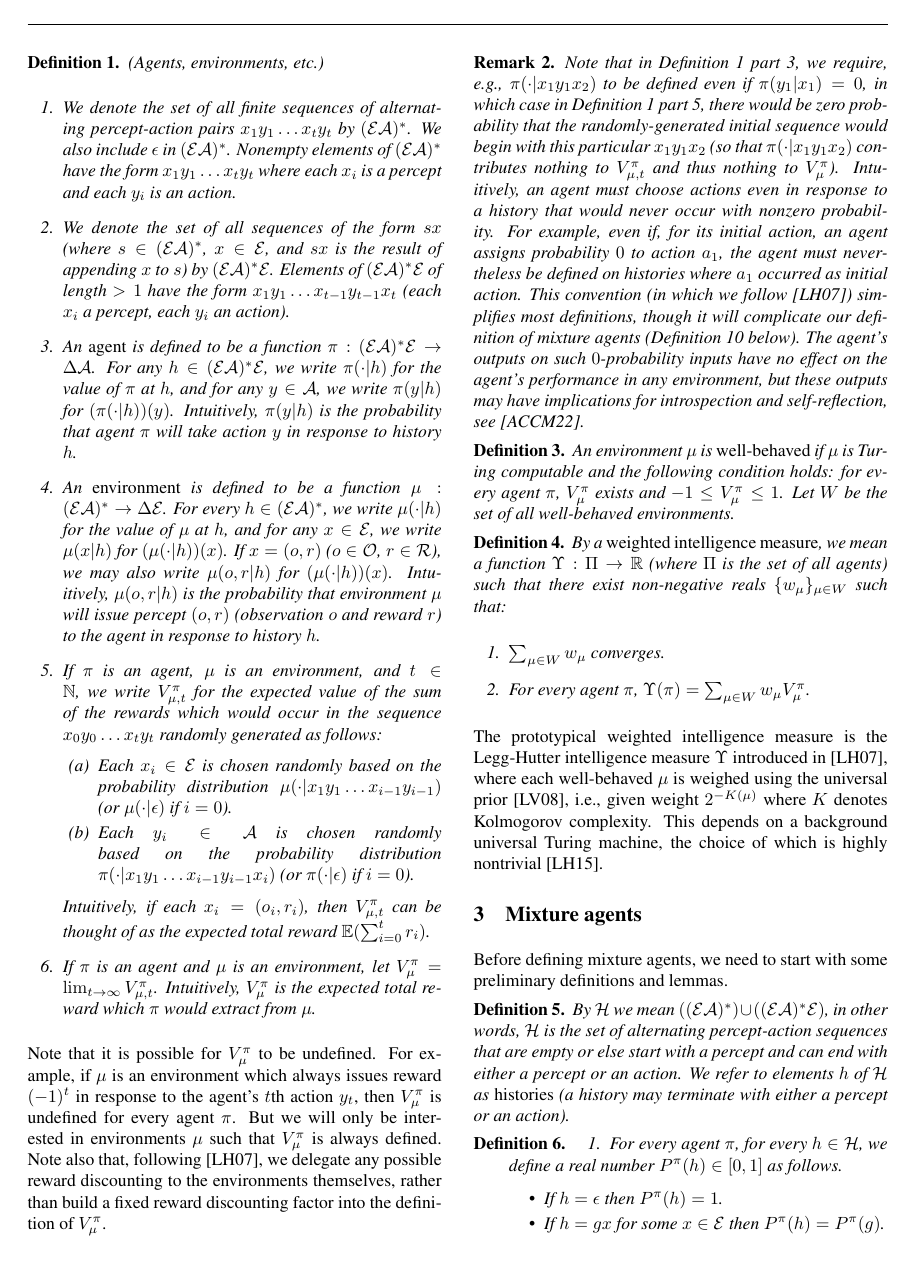
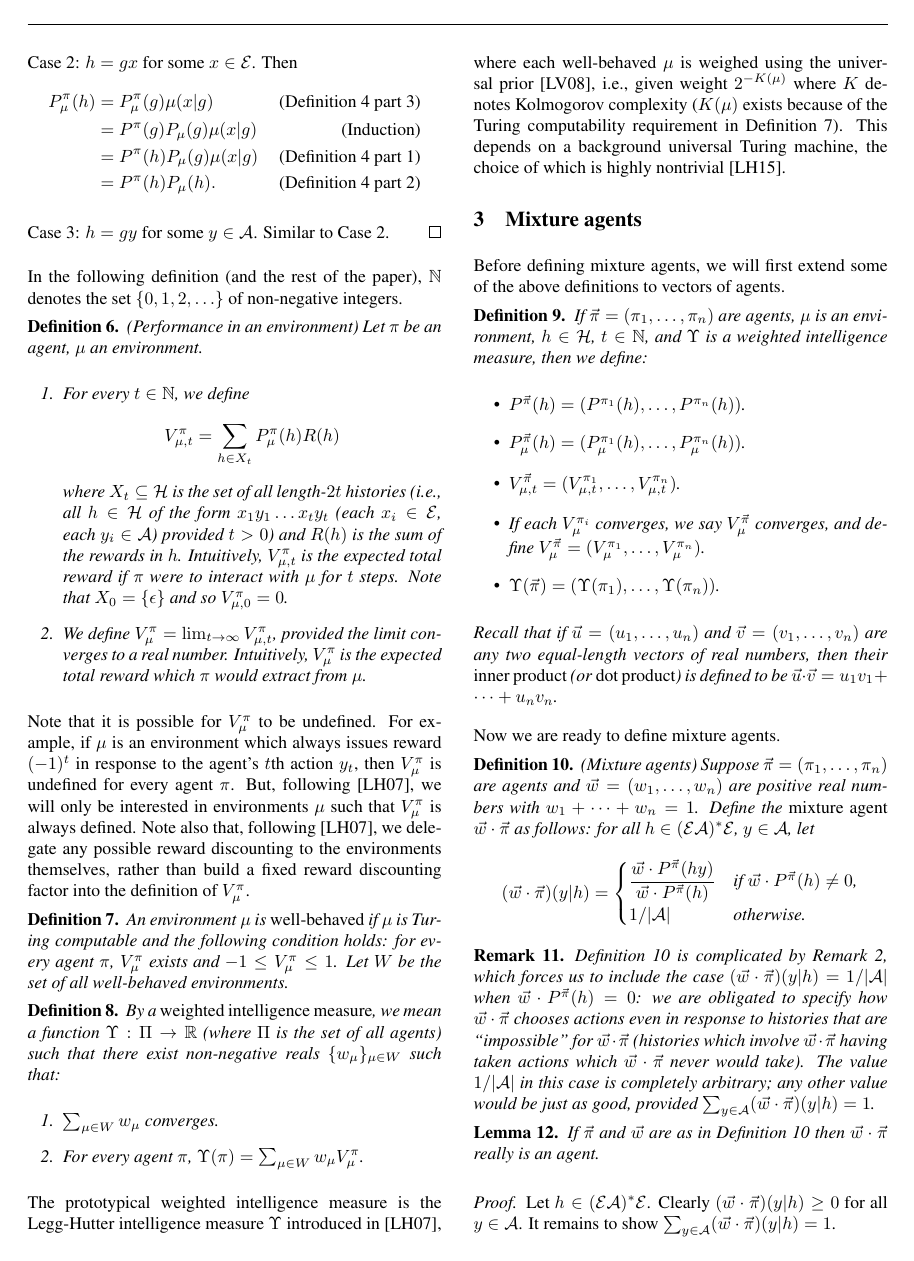
Before and after one commit to semitrivial/AgentMixtures, a LaTeX paper (main.tex): page 2 of 9 before the commit and page 3 of 9 after it. Compiled offline with pdfLaTeX.

Commit message:
DQ feedback: change a lemma into a definition (requires substantial rearrangement of parts of the paper)

```diff
--- a/main.tex
+++ b/main.tex
@@ -181,53 +180,10 @@ By $\mathbb N$ we mean $\{0,1,2,\ldots\}$.
         Intuitively, $\mu(o,r|h)$ is the probability that environment
         $\mu$ will issue percept $(o,r)$ (observation $o$ and reward $r$)
         to the agent in response to history $h$.
-        \item
-        If $\pi$ is an agent, $\mu$ is an environment, and $t\in\mathbb N$,
-        we write $V^\pi_{\mu,t}$ for the expected value of the sum of
-        the rewards which would occur in the sequence
-        $x_0y_0\ldots x_{t}y_{t}$
-        randomly generated as follows:
-        \begin{enumerate}
-            \item
-            Each $x_i\in\mathcal E$ is chosen randomly based on
-            the probability distribution
-            $\mu(\cdot|x_1y_1\ldots x_{i-1}y_{i-1})$
-            (or $\mu(\cdot|\epsilon)$ if $i=0$).
-            \item
-            Each
-            $y_i\in\mathcal A$ is chosen randomly based on the probability distribution
-            $\pi(\cdot|x_1y_1\ldots x_{i-1}y_{i-1}x_i)$
-            (or $\pi(\cdot|\epsilon)$ if $i=0$).
-        \end{enumerate}
-        Intuitively, if each $x_i=(o_i,r_i)$, then
-        $V^\pi_{\mu,t}$ can be thought of as the expected total reward
-        $\mathbb E(\sum_{i=0}^t r_i)$.
-        \item
-        If $\pi$ is an agent and $\mu$ is an environment,
-        let $V^\pi_\mu=\lim_{t\to\infty}V^{\pi}_{\mu,t}$.
-        Intuitively, $V^\pi_\mu$ is the expected total reward which $\pi$ would extract
-        from $\mu$.
     \end{enumerate}
 \end{definition}
-
-Note that it is possible for $V^\pi_\mu$ to be undefined.
-For example, if $\mu$ is an environment which always issues
-reward $(-1)^t$ in response to the agent's $t$th action $y_t$,
-then $V^\pi_\mu$ is undefined for every agent $\pi$.
-But we will only be interested in environments $\mu$ such that $V^\pi_\mu$
-is always defined. Note also that, following \cite{legg2007universal},
-we delegate any possible reward discounting to the environments themselves,
-rather than build a fixed reward discounting factor into the definition
-of $V^\pi_\mu$.
 
 \begin{remark}
 \label{impossibleremark}
     Note that in Definition \ref{omnibusdefn} part 3, we require,
     e.g., $\pi(\cdot|x_1y_1x_2)$ to be defined even if
-    $\pi(y_1|x_1)=0$, in which case in Definition \ref{omnibusdefn} part 5,
-    there would be zero probability that the randomly-generated initial
-    sequence would begin with this particular $x_1y_1x_2$
-    (so that $\pi(\cdot|x_1y_1x_2)$ contributes nothing to
-    $V^\pi_{\mu,t}$ and thus nothing to $V^\pi_\mu$).
-    Intuitively, an agent must choose actions even in response to
-    a history that would never occur with nonzero probability.
@@ -234,6 +194,6 @@ of $V^\pi_\mu$.
     For example, even if, for its initial action, an agent assigns
-    probability $0$ to action $a_1$, the agent must nevertheless
-    be defined on histories where $a_1$ occurred as initial action.
+    probability $0$ to action $A$, the agent must nevertheless
+    be defined on histories where $A$ occurred as initial action.
     This convention (in which we follow \cite{legg2007universal}) simplifies most
     definitions, though it will complicate our definition of mixture agents
     (Definition \ref{maindefn} below). The agent's outputs on such
@@ -241,40 +201,6 @@ of $V^\pi_\mu$.
     in any environment, but these outputs may have implications for introspection
     and self-reflection, see \cite{extendedenvironmentspaper}.
 \end{remark}
-
-\begin{definition}
-    An environment $\mu$ is \emph{well-behaved} if $\mu$ is Turing
-    computable and the following
-    condition holds: for every agent $\pi$, $V^\pi_\mu$ exists and
-    $-1\leq V^\pi_\mu\leq 1$. Let $W$ be the set of all well-behaved environments.
-\end{definition}
-
-\begin{definition}
-\label{performanceaveragerdefn}
-    By a \emph{weighted intelligence measure}, we mean a function
-    $\Upsilon:\Pi\to \mathbb R$ (where $\Pi$ is the set of all agents)
-    such that there exist non-negative reals $\{w_\mu\}_{\mu\in W}$ such that:
-    \begin{enumerate}
-        \item
-        $\sum_{\mu\in W}w_\mu$ converges.
-        \item
-        For every agent $\pi$, $\Upsilon(\pi)=\sum_{\mu\in W}w_\mu V^\pi_\mu$.
-    \end{enumerate}
-\end{definition}
-
-The prototypical weighted intelligence measure is the Legg-Hutter intelligence
-measure $\Upsilon$ introduced in \cite{legg2007universal},
-where each well-behaved $\mu$ is
-weighed using the universal prior \cite{li2008introduction}, i.e.,
-given weight $2^{-K(\mu)}$
-where $K$ denotes Kolmogorov complexity. This depends on a background universal
-Turing machine, the choice of which is highly nontrivial
-\cite{leike2015bad}.
-
-\section{Mixture agents}
-
-Before defining mixture agents, we need to start with some preliminary definitions
-and lemmas.
 
 \begin{definition}
     By $\mathcal H$ we mean
@@ -385,3 +311,6 @@ to proofs by induction.
         Similar to Case 2.
 \end{proof}
 
+In the following definition (and the rest of the paper),
+$\mathbb N$ denotes the set $\{0,1,2,\ldots\}$ of non-negative
+integers.
@@ -397 +317,74 @@ to proofs by induction.
 
+\begin{definition}
+\label{performancedefn}
+    (Performance in an environment)
+    Let $\pi$ be an agent, $\mu$ an environment.
+    \begin{enumerate}
+    \item
+        For every $t\in\mathbb N$,
+        we define
+        \[
+            V^\pi_{\mu,t}=\sum_{h\in X_t}P^\pi_\mu(h)R(h)
+        \]
+        where $X_t\subseteq\mathcal H$ is the set of all
+        length-$2t$ histories (i.e., all $h\in\mathcal H$ of the form
+        $x_1y_1\ldots x_ty_t$ (each $x_i\in\mathcal E$, each $y_i\in\mathcal A$)
+        provided $t>0$) and $R(h)$ is the sum of the rewards in $h$.
+        Intuitively, $V^\pi_{\mu,t}$ is the expected total reward
+        if $\pi$ were to interact with $\mu$ for $t$ steps.
+        Note that $X_0=\{\epsilon\}$ and so $V^\pi_{\mu,0}=0$.
+    \item
+        We define $V^\pi_\mu=\lim_{t\to\infty}V^\pi_{\mu,t}$,
+        provided the limit converges to a real number.
+        Intuitively, $V^\pi_\mu$ is the expected total reward which $\pi$ would extract
+        from $\mu$.
+    \end{enumerate}
+\end{definition}
+
+Note that it is possible for $V^\pi_\mu$ to be undefined.
+For example, if $\mu$ is an environment which always issues
+reward $(-1)^t$ in response to the agent's $t$th action $y_t$,
+then $V^\pi_\mu$ is undefined for every agent $\pi$.
+But, following \cite{legg2007universal}, we will only be interested in
+environments $\mu$ such that $V^\pi_\mu$
+is always defined. Note also that, following \cite{legg2007universal},
+we delegate any possible reward discounting to the environments themselves,
+rather than build a fixed reward discounting factor into the definition
+of $V^\pi_\mu$.
+
+\begin{definition}
+\label{wellbehaveddefn}
+    An environment $\mu$ is \emph{well-behaved} if $\mu$ is Turing
+    computable and the following
+    condition holds: for every agent $\pi$, $V^\pi_\mu$ exists and
+    $-1\leq V^\pi_\mu\leq 1$. Let $W$ be the set of all well-behaved environments.
+\end{definition}
+
+\begin{definition}
+\label{performanceaveragerdefn}
+    By a \emph{weighted intelligence measure}, we mean a function
+    $\Upsilon:\Pi\to \mathbb R$ (where $\Pi$ is the set of all agents)
+    such that there exist non-negative reals $\{w_\mu\}_{\mu\in W}$ such that:
+    \begin{enumerate}
+        \item
+        $\sum_{\mu\in W}w_\mu$ converges.
+        \item
+        For every agent $\pi$, $\Upsilon(\pi)=\sum_{\mu\in W}w_\mu V^\pi_\mu$.
+    \end{enumerate}
+\end{definition}
+
+The prototypical weighted intelligence measure is the Legg-Hutter intelligence
+measure $\Upsilon$ introduced in \cite{legg2007universal},
+where each well-behaved $\mu$ is
+weighed using the universal prior \cite{li2008introduction}, i.e.,
+given weight $2^{-K(\mu)}$
+where $K$ denotes Kolmogorov complexity ($K(\mu)$ exists because of the Turing
+computability requirement in Definition \ref{wellbehaveddefn}).
+This depends on a background universal
+Turing machine, the choice of which is highly nontrivial
+\cite{leike2015bad}.
+
+\section{Mixture agents}
+
+Before defining mixture agents, we will first extend some of the above
+definitions to vectors of agents.
```
Also changed, not shown: main.tex (21 more changed lines).
